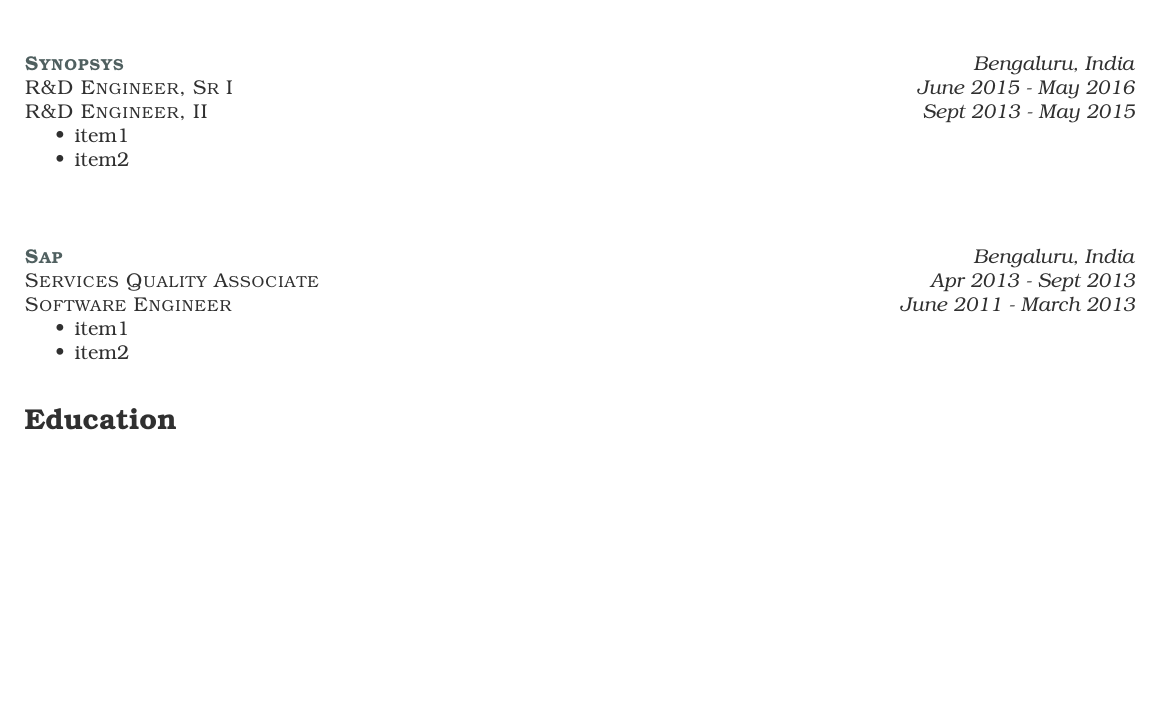
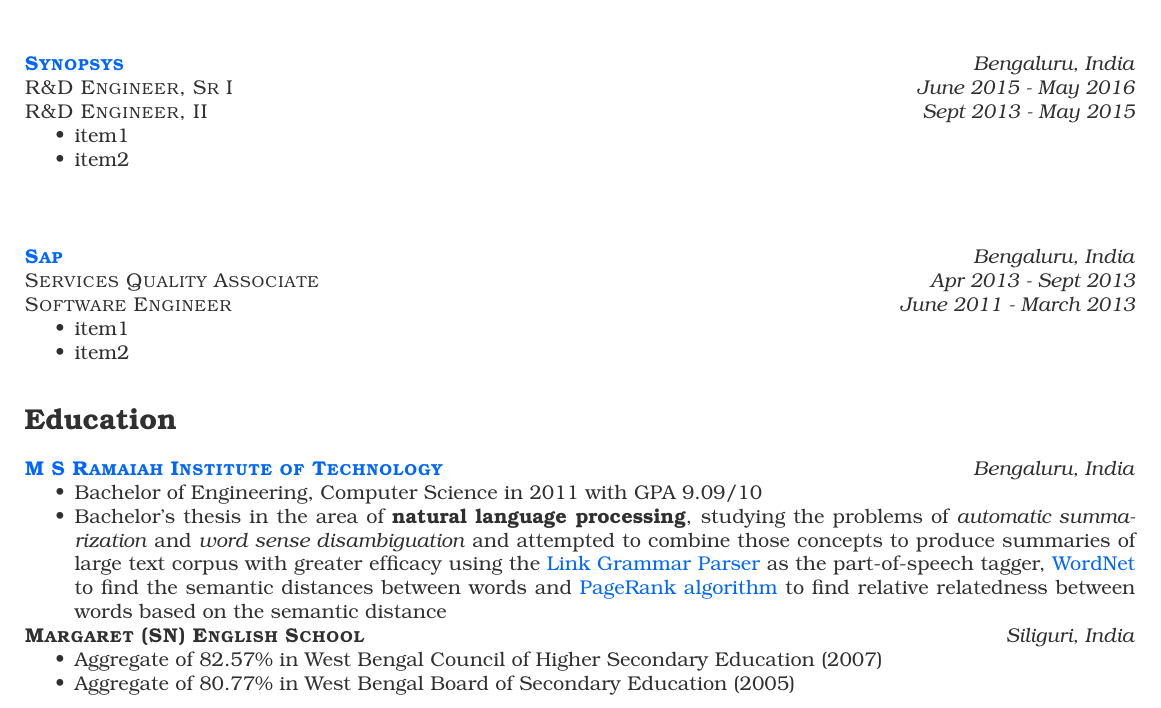
Before and after one commit to pratiksaha/misc, a LaTeX CV (resume.tex): part of the page, cut so that both start at the same text, the shorter picture padded with empty space. Compiled offline with pdfLaTeX.

Commit message:
add education

```diff
--- a/resume.tex
+++ b/resume.tex
@@ -9,7 +9,7 @@
 \pagestyle{empty}
 \setlength\parindent{0pt}
 \color[HTML]{303030}
-\definecolor{link}{HTML}{506060}
+\definecolor{link}{HTML}{0066ff}
 \hypersetup{colorlinks,breaklinks,urlcolor=link,linkcolor=link}
 \usepackage{enumitem}
 \usepackage{fontawesome}
@@ -67,5 +67,17 @@
 \end{itemize}
 
 \section{Education}
+{\raggedright{\textsc{\textbf{\href{http://www.msrit.edu}{M S Ramaiah Institute of Technology}}}}} \hfill {\raggedleft{\textit{Bengaluru, India}}}
 
+\begin{itemize}[noitemsep,nolistsep]
+	\item Bachelor of Engineering, Computer Science in 2011 with GPA 9.09/10
+	\item Bachelor’s thesis in the area of \textbf{natural language processing}, studying the problems of \textit{automatic summarization} and \textit{word sense disambiguation} and attempted to combine those concepts to produce summaries of large text corpus with greater efficacy using the \href{https://www.link.cs.cmu.edu/link/}{Link Grammar Parser} as the part-of-speech tagger, \href{https://wordnet.princeton.edu/}{WordNet} to find the semantic distances between words and \href{https://en.wikipedia.org/wiki/PageRank}{PageRank algorithm} to find relative relatedness between words based on the semantic distance
+\end{itemize}
+
+
+{\raggedright{\textsc{\textbf{Margaret (SN) English School}}}} \hfill {\raggedleft{\textit{Siliguri, India}}}
+\begin{itemize}[noitemsep,nolistsep]
+	\item Aggregate of 82.57\% in West Bengal Council of Higher Secondary Education (2007)
+	\item Aggregate of 80.77\% in West Bengal Board of Secondary Education (2005)
+\end{itemize}
 \end{document}
```
